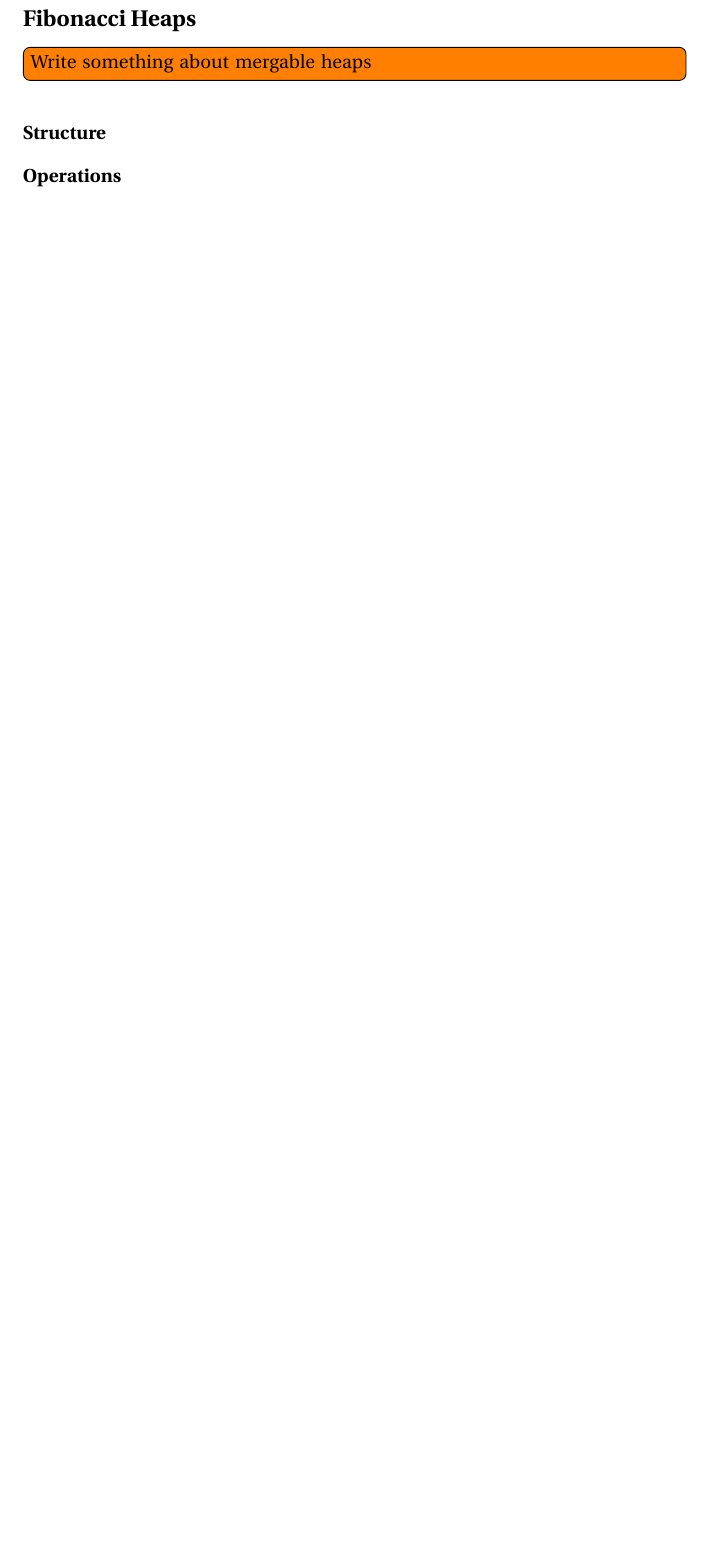
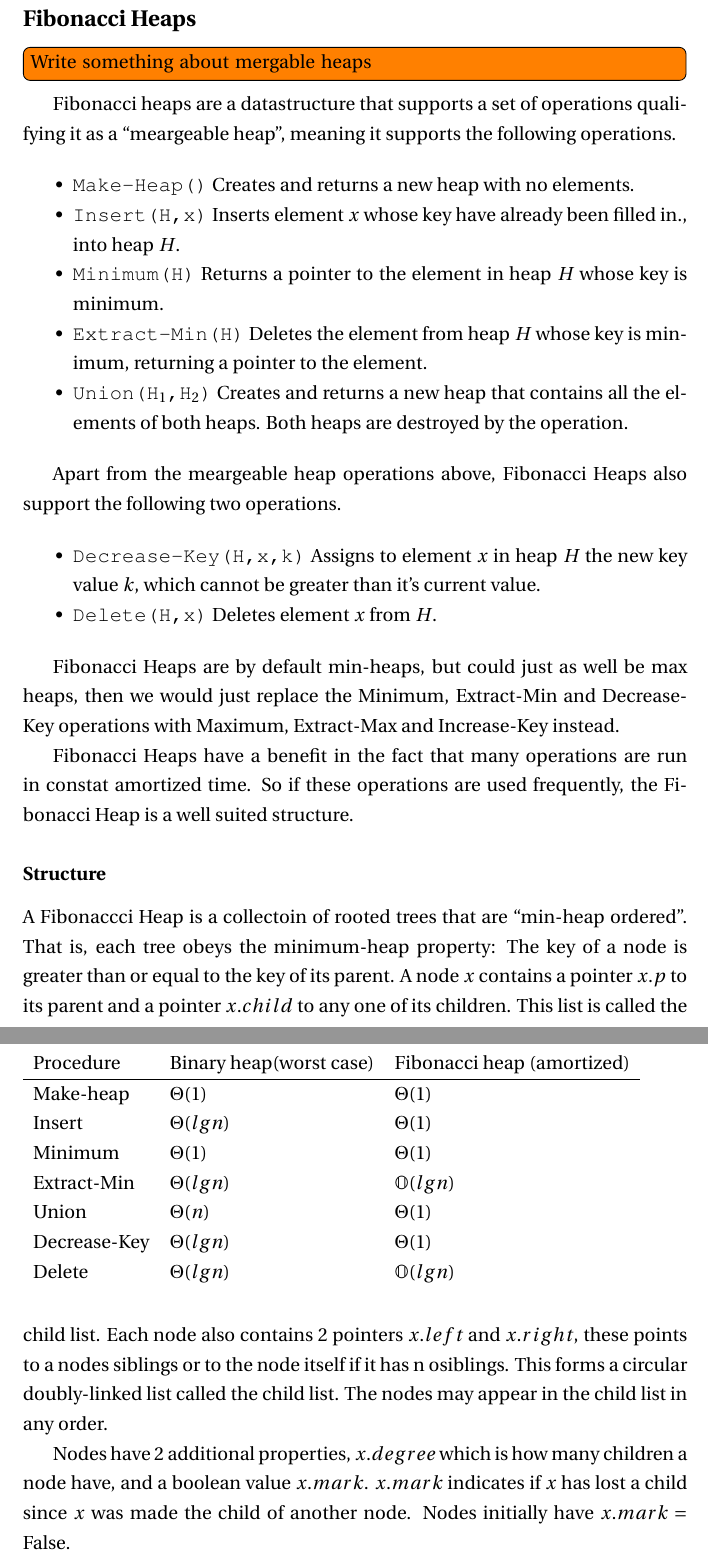
Before and after one commit to martinnj/AdvancedAlgorithms, a LaTeX problem sheet (Exam/RigtigeMartinNotes/main.tex, which reads Exam/RigtigeMartinNotes/fibonacciheaps.tex): part of page 11 of 11 before the commit and two parts of pages 11 and 12 of 14 after it, the two joined at a grey line, cut so that both start at the same text, the shorter picture padded with empty space. Compiled offline with pdfLaTeX.

```diff
--- a/Exam/RigtigeMartinNotes/fibonacciheaps.tex
+++ b/Exam/RigtigeMartinNotes/fibonacciheaps.tex
@@ -1,4 +1,62 @@
 \subsection{Fibonacci Heaps}
-\todo[inline]{Write something about mergable heaps}
+\todo[inline]{Write something about mergable heaps} Fibonacci heaps are a
+datastructure that supports a set of operations qualifying it as a ``meargeable
+heap'', meaning it supports the following operations.
+
+\begin{itemize*}
+  \item \texttt{Make-Heap()} Creates and returns a new heap with no elements.
+  \item \texttt{Insert(H,x)} Inserts element $x$ whose key have already been
+    filled in., into heap $H$.
+  \item \texttt{Minimum(H)} Returns a pointer to the element in heap $H$ whose
+    key is minimum.
+  \item \texttt{Extract-Min(H)} Deletes the element from heap $H$ whose key is
+    minimum, returning a pointer to the element.
+  \item \texttt{Union(H$_1$,H$_2$)} Creates and returns a new heap that contains
+    all the elements of both heaps. Both heaps are destroyed by the operation.
+\end{itemize*}
+
+Apart from the meargeable heap operations above, Fibonacci Heaps also support
+the following two operations.
+
+\begin{itemize*}
+\item \texttt{Decrease-Key(H,x,k)} Assigns to element $x$ in heap $H$ the new
+  key value $k$, which cannot be greater than it's current value.
+  \item \texttt{Delete(H,x)} Deletes element $x$ from $H$.
+\end{itemize*}
+
+Fibonacci Heaps are by default min-heaps, but could just as well be max heaps,
+then we would just replace the Minimum, Extract-Min and Decrease-Key operations
+with Maximum, Extract-Max and Increase-Key instead.
+
+Fibonacci Heaps have a benefit in the fact that many operations are run in
+constat amortized time. So if these operations are used frequently, the
+Fibonacci Heap is a well suited structure.
+
+\begin{table}[h]
+\begin{tabular}{lll}
+  Procedure    & Binary heap(worst case) & Fibonacci heap (amortized) \\ \hline
+  Make-heap    & $\Theta(1)$             & $\Theta(1)$ \\
+  Insert       & $\Theta(lg n)$          & $\Theta(1)$ \\
+  Minimum      & $\Theta(1)$             & $\Theta(1)$ \\
+  Extract-Min  & $\Theta(lg n)$          & $\mathbb{O}(lg n)$ \\
+  Union        & $\Theta(n)$             & $\Theta(1)$ \\
+  Decrease-Key & $\Theta(lg n)$          & $\Theta(1)$ \\
+  Delete       & $\Theta(lg n)$          & $\mathbb{O}(lg n)$
+\end{tabular}
+\end{table}
 
 \subsubsection{Structure}
+
+A Fibonaccci Heap is a collectoin of rooted trees that are ``min-heap
+ordered''. That is, each tree obeys the minimum-heap property: The key of a node
+is greater than or equal to the key of its parent. A node $x$ contains a pointer
+$x.p$ to its parent and a pointer $x.child$ to any one of its children. This
+list is called the child list. Each node also contains 2 pointers $x.left$ and
+$x.right$, these points to a nodes siblings or to the node itself if it has n
+osiblings. This forms a circular doubly-linked list called the child list. The
+nodes may appear in the child list in any order.
+
+Nodes have 2 additional properties, $x.degree$ which is how many children a node
+have, and a boolean value $x.mark$. $x.mark$ indicates if $x$ has lost a child
+since $x$ was made the child of another node. Nodes initially have $x.mark =$
+False.
```
Also changed, not shown: Exam/RigtigeMartinNotes/img/fib_heaps_example.png (added), Exam/RigtigeMartinNotes/main.pdf, Exam/RigtigeMartinNotes/fibonacciheaps.tex (14 more changed lines).
